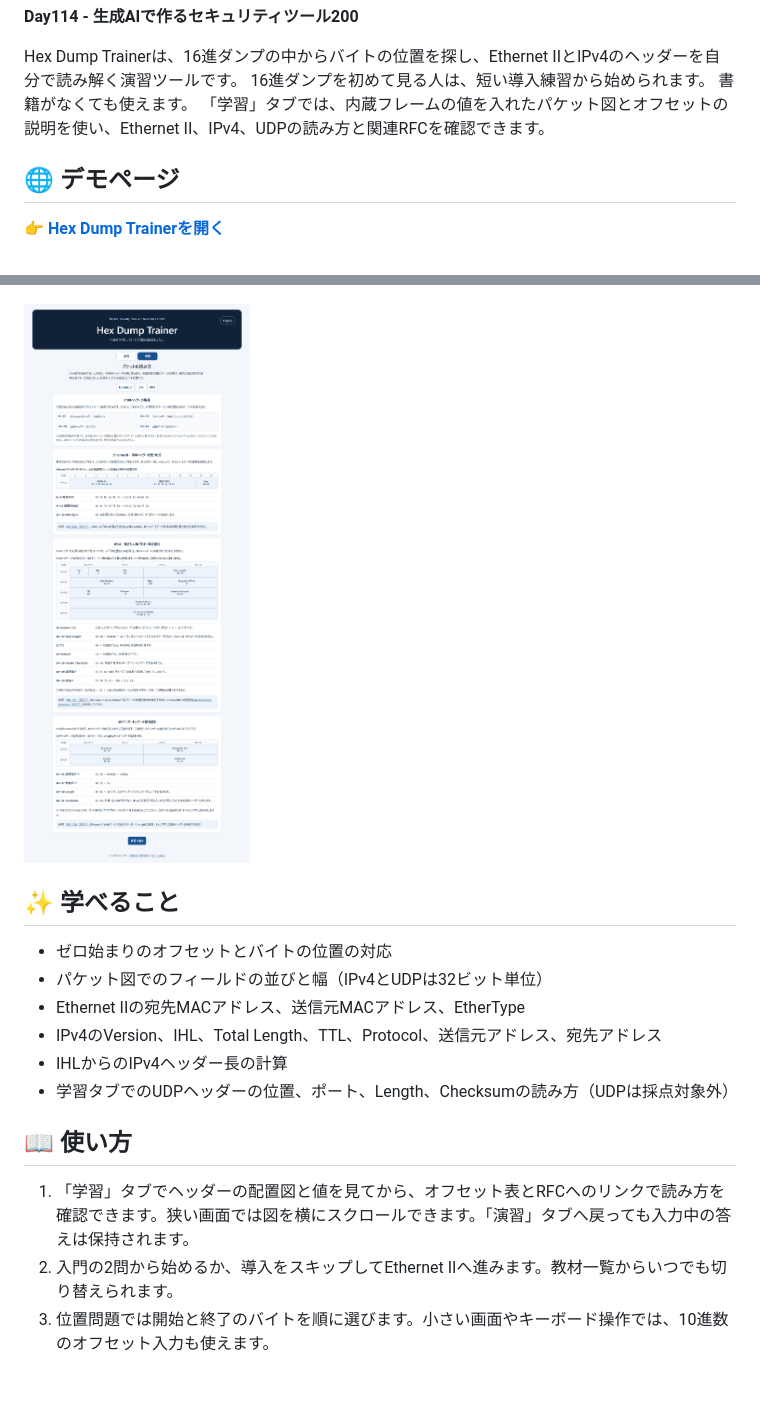
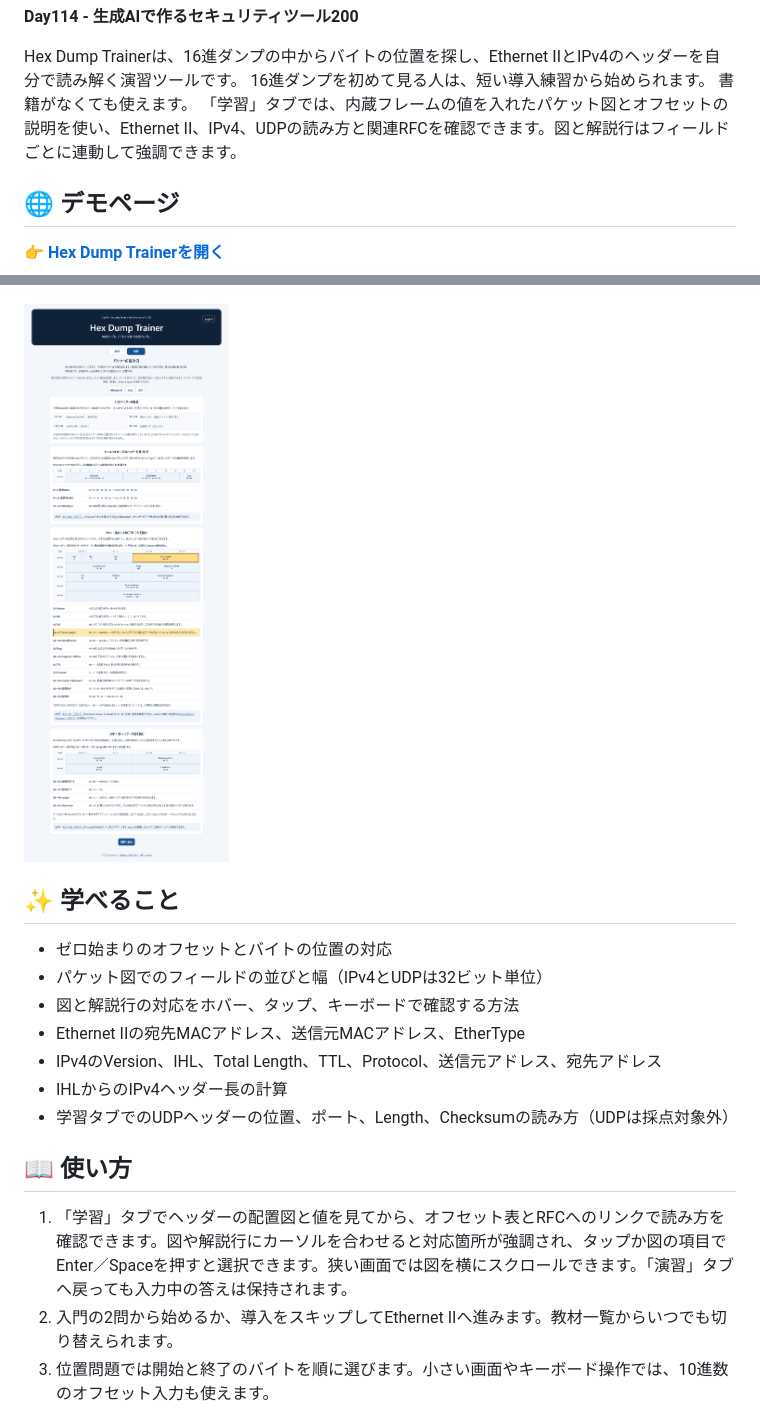
Before and after one commit to ipusiron/hex-dump-trainer, a Markdown page: README.md, 2 parts joined by grey strips. Drawn GitHub-style; pictures changed too: assets/screenshot-learning.png; blank space fills up the shorter version.

```diff
--- a/README.md
+++ b/README.md
@@ -47,7 +47,7 @@ hub: false
 Hex Dump Trainerは、16進ダンプの中からバイトの位置を探し、Ethernet IIとIPv4のヘッダーを自分で読み解く演習ツールです。
 16進ダンプを初めて見る人は、短い導入練習から始められます。
 書籍がなくても使えます。
-「学習」タブでは、内蔵フレームの値を入れたパケット図とオフセットの説明を使い、Ethernet II、IPv4、UDPの読み方と関連RFCを確認できます。
+「学習」タブでは、内蔵フレームの値を入れたパケット図とオフセットの説明を使い、Ethernet II、IPv4、UDPの読み方と関連RFCを確認できます。図と解説行はフィールドごとに連動して強調できます。
 
 ## 🌐 デモページ
 
@@ -65,6 +65,7 @@ Hex Dump Trainerは、16進ダンプの中からバイトの位置を探し、Et
 
 - ゼロ始まりのオフセットとバイトの位置の対応
 - パケット図でのフィールドの並びと幅（IPv4とUDPは32ビット単位）
+- 図と解説行の対応をホバー、タップ、キーボードで確認する方法
 - Ethernet IIの宛先MACアドレス、送信元MACアドレス、EtherType
 - IPv4のVersion、IHL、Total Length、TTL、Protocol、送信元アドレス、宛先アドレス
 - IHLからのIPv4ヘッダー長の計算
@@ -72,7 +73,7 @@ Hex Dump Trainerは、16進ダンプの中からバイトの位置を探し、Et
 
 ## 📖 使い方
 
-1. 「学習」タブでヘッダーの配置図と値を見てから、オフセット表とRFCへのリンクで読み方を確認できます。狭い画面では図を横にスクロールできます。「演習」タブへ戻っても入力中の答えは保持されます。
+1. 「学習」タブでヘッダーの配置図と値を見てから、オフセット表とRFCへのリンクで読み方を確認できます。図や解説行にカーソルを合わせると対応箇所が強調され、タップか図の項目でEnter／Spaceを押すと選択できます。狭い画面では図を横にスクロールできます。「演習」タブへ戻っても入力中の答えは保持されます。
 2. 入門の2問から始めるか、導入をスキップしてEthernet IIへ進みます。教材一覧からいつでも切り替えられます。
 3. 位置問題では開始と終了のバイトを順に選びます。小さい画面やキーボード操作では、10進数のオフセット入力も使えます。
 4. 値問題と計算問題では、問題文で指定された表記の答えを入力します。
```
Also changed, not shown: other parts of README.md (+1 -1 lines), README.en.md (+4 -3 lines), 4 other files.
